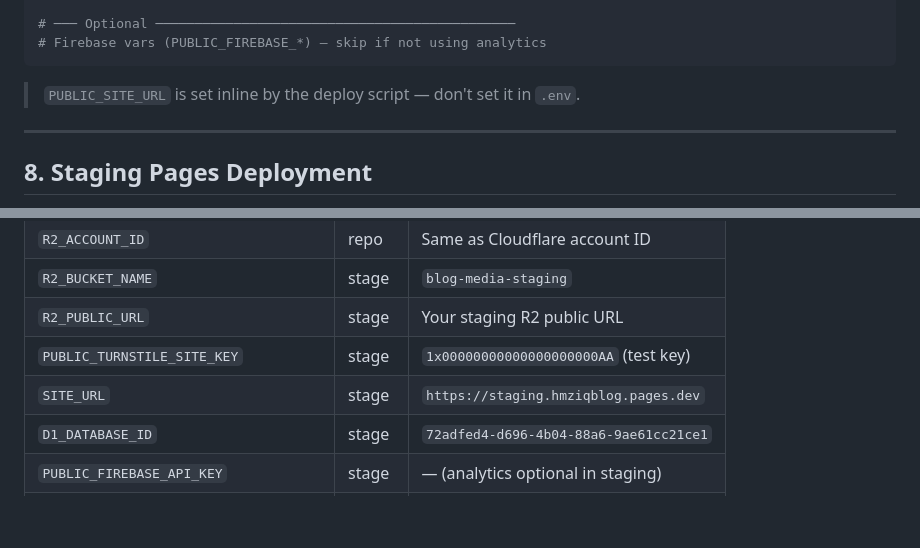
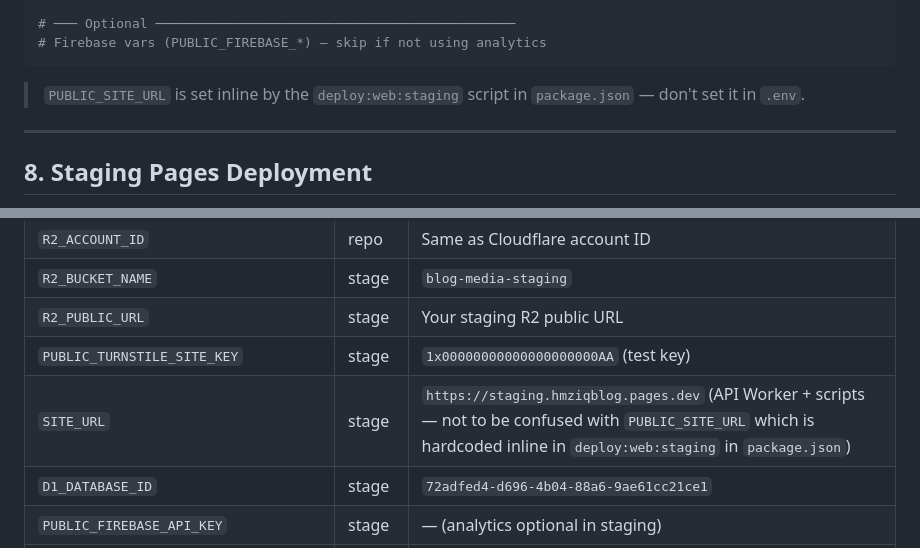
Before and after one commit to hmziqrs/blog, a Markdown page: docs/STAGING_SETUP.md, 2 parts joined by grey strips. Rendered like a GitHub page; blank space fills up the shorter version.

````diff
--- a/docs/STAGING_SETUP.md
+++ b/docs/STAGING_SETUP.md
@@ -199,7 +199,7 @@ PUBLIC_TURNSTILE_SITE_KEY=1x00000000000000000000AA
 # Firebase vars (PUBLIC_FIREBASE_*) — skip if not using analytics
 ```
 
-> `PUBLIC_SITE_URL` is set inline by the deploy script — don't set it in `.env`.
+> `PUBLIC_SITE_URL` is set inline by the `deploy:web:staging` script in `package.json` — don't set it in `.env`.
 
 ---
 
@@ -307,7 +307,7 @@ CI uses **GitHub Environments** (`stage` / `prod`) — create both at **Settings
 | `R2_BUCKET_NAME`                  | stage | `blog-media-staging`                       |
 | `R2_PUBLIC_URL`                   | stage | Your staging R2 public URL                 |
 | `PUBLIC_TURNSTILE_SITE_KEY`       | stage | `1x00000000000000000000AA` (test key)      |
-| `SITE_URL`                        | stage | `https://staging.hmziqblog.pages.dev`      |
+| `SITE_URL`                        | stage | `https://staging.hmziqblog.pages.dev` (API Worker + scripts — not to be confused with `PUBLIC_SITE_URL` which is hardcoded inline in `deploy:web:staging` in `package.json`) |
 | `D1_DATABASE_ID`                  | stage | `72adfed4-d696-4b04-88a6-9ae61cc21ce1`    |
 | `PUBLIC_FIREBASE_API_KEY`         | stage | — (analytics optional in staging)          |
 | `PUBLIC_FIREBASE_AUTH_DOMAIN`     | stage | — (analytics optional in staging)          |
````
Also changed, not shown: docs/PRODUCTION_SETUP.md (+2 -2 lines).
